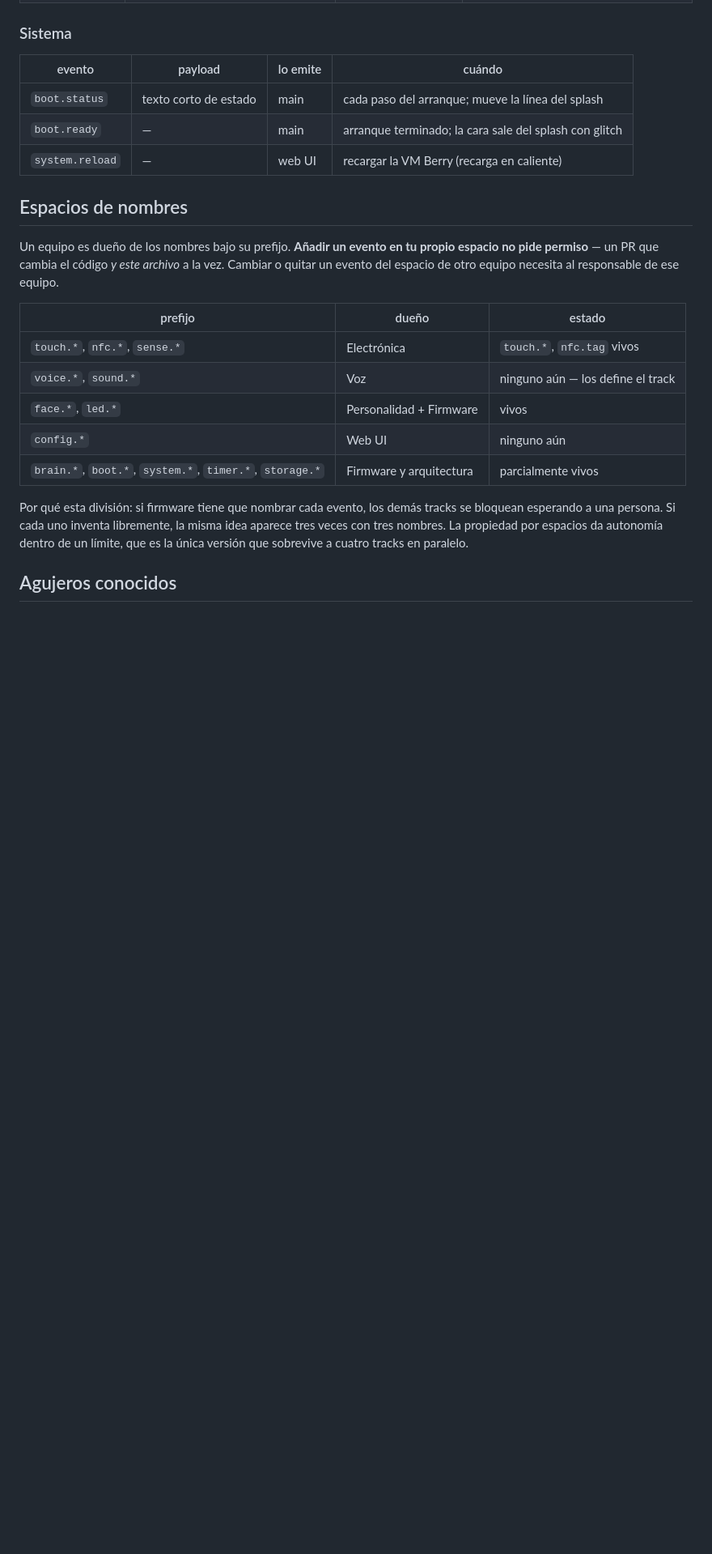
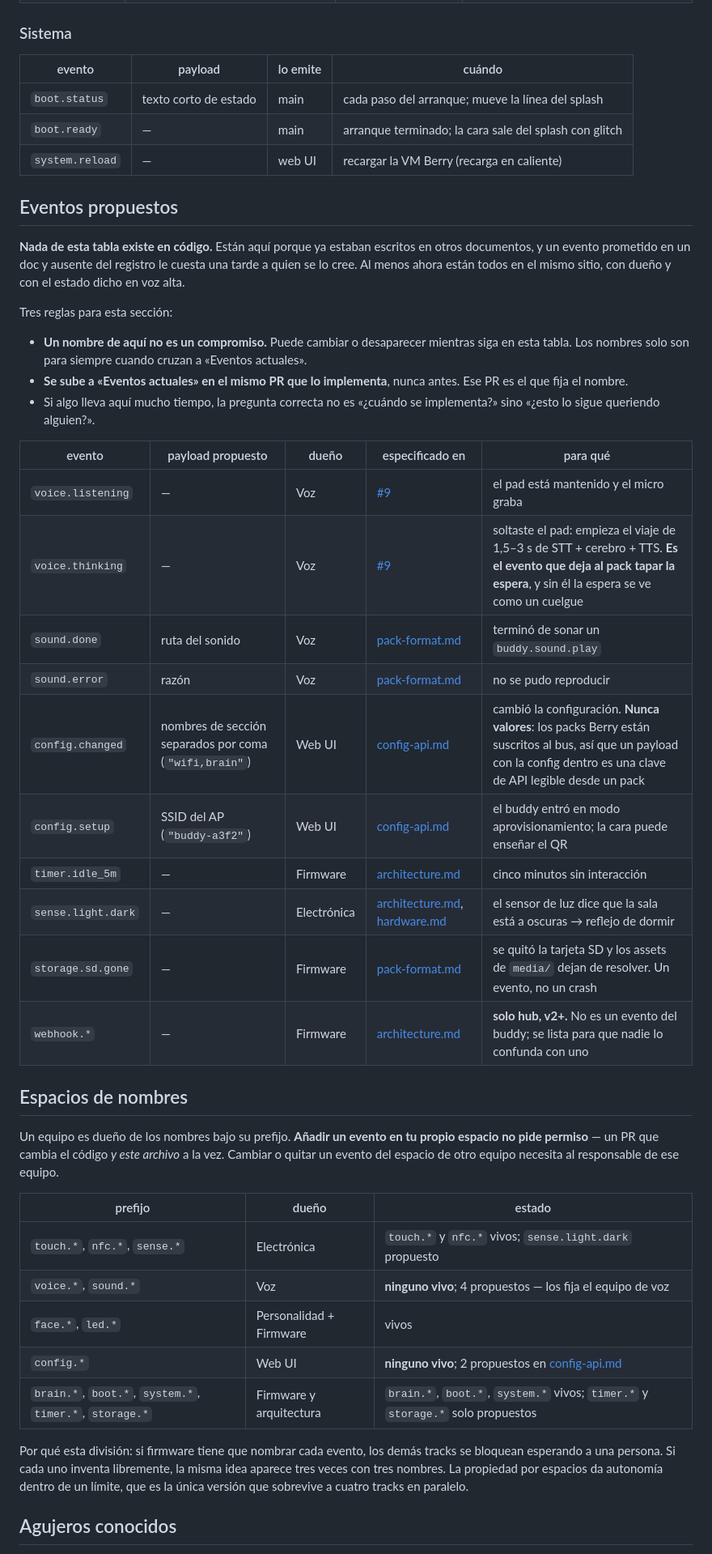
Before and after one commit to HackLab-Oriente/desktop-buddy, a Markdown page: docs/event-registry.md, the part around one of its changes. Shown at 81% size. Drawn GitHub-style; blank space fills up the shorter version.

```diff
--- a/docs/event-registry.md
+++ b/docs/event-registry.md
@@ -105,6 +107,36 @@ a esos dos, no a la respuesta cruda.
 | `boot.ready` | — | main | arranque terminado; la cara sale del splash con glitch |
 | `system.reload` | — | web UI | recargar la VM Berry (recarga en caliente) |
 
+## Eventos propuestos
+
+**Nada de esta tabla existe en código.** Están aquí porque ya estaban
+escritos en otros documentos, y un evento prometido en un doc y ausente del
+registro le cuesta una tarde a quien se lo cree. Al menos ahora están todos
+en el mismo sitio, con dueño y con el estado dicho en voz alta.
+
+Tres reglas para esta sección:
+
+- **Un nombre de aquí no es un compromiso.** Puede cambiar o desaparecer
+  mientras siga en esta tabla. Los nombres solo son para siempre cuando
+  cruzan a «Eventos actuales».
+- **Se sube a «Eventos actuales» en el mismo PR que lo implementa**, nunca
+  antes. Ese PR es el que fija el nombre.
+- Si algo lleva aquí mucho tiempo, la pregunta correcta no es «¿cuándo se
+  implementa?» sino «¿esto lo sigue queriendo alguien?».
+
+| evento | payload propuesto | dueño | especificado en | para qué |
+|---|---|---|---|---|
+| `voice.listening` | — | Voz | [#9](https://github.com/HackLab-Oriente/desktop-buddy/issues/9) | el pad está mantenido y el micro graba |
+| `voice.thinking` | — | Voz | [#9](https://github.com/HackLab-Oriente/desktop-buddy/issues/9) | soltaste el pad: empieza el viaje de 1,5–3 s de STT + cerebro + TTS. **Es el evento que deja al pack tapar la espera**, y sin él la espera se ve como un cuelgue |
+| `sound.done` | ruta del sonido | Voz | [pack-format.md](pack-format.md) | terminó de sonar un `buddy.sound.play` |
+| `sound.error` | razón | Voz | [pack-format.md](pack-format.md) | no se pudo reproducir |
+| `config.changed` | nombres de sección separados por coma (`"wifi,brain"`) | Web UI | [config-api.md](config-api.md) | cambió la configuración. **Nunca valores**: los packs Berry están suscritos al bus, así que un payload con la config dentro es una clave de API legible desde un pack |
+| `config.setup` | SSID del AP (`"buddy-a3f2"`) | Web UI | [config-api.md](config-api.md) | el buddy entró en modo aprovisionamiento; la cara puede enseñar el QR |
+| `timer.idle_5m` | — | Firmware | [architecture.md](architecture.md) | cinco minutos sin interacción |
+| `sense.light.dark` | — | Electrónica | [architecture.md](architecture.md), [hardware.md](hardware.md) | el sensor de luz dice que la sala está a oscuras → reflejo de dormir |
+| `storage.sd.gone` | — | Firmware | [pack-format.md](pack-format.md) | se quitó la tarjeta SD y los assets de `media/` dejan de resolver. Un evento, no un crash |
+| `webhook.*` | — | Firmware | [architecture.md](architecture.md) | **solo hub, v2+.** No es un evento del buddy; se lista para que nadie lo confunda con uno |
+
 ## Espacios de nombres
 
 Un equipo es dueño de los nombres bajo su prefijo. **Añadir un evento en tu
@@ -114,11 +146,11 @@ responsable de ese equipo.
 
 | prefijo | dueño | estado |
 |---|---|---|
-| `touch.*`, `nfc.*`, `sense.*` | Electrónica | `touch.*`, `nfc.tag` vivos |
-| `voice.*`, `sound.*` | Voz | ninguno aún — los define el track |
+| `touch.*`, `nfc.*`, `sense.*` | Electrónica | `touch.*` y `nfc.*` vivos; `sense.light.dark` propuesto |
+| `voice.*`, `sound.*` | Voz | **ninguno vivo**; 4 propuestos — los fija el equipo de voz |
 | `face.*`, `led.*` | Personalidad + Firmware | vivos |
-| `config.*` | Web UI | ninguno aún |
-| `brain.*`, `boot.*`, `system.*`, `timer.*`, `storage.*` | Firmware y arquitectura | parcialmente vivos |
+| `config.*` | Web UI | **ninguno vivo**; 2 propuestos en [config-api.md](config-api.md) |
+| `brain.*`, `boot.*`, `system.*`, `timer.*`, `storage.*` | Firmware y arquitectura | `brain.*`, `boot.*`, `system.*` vivos; `timer.*` y `storage.*` solo propuestos |
 
 Por qué esta división: si firmware tiene que nombrar cada evento, los demás
 tracks se bloquean esperando a una persona. Si cada uno inventa libremente,
```
Also changed, not shown: other parts of docs/event-registry.md (+16 -15 lines), docs/training-workshop.md (+4 -2 lines), docs/workshops.md (+37 -0 lines).
